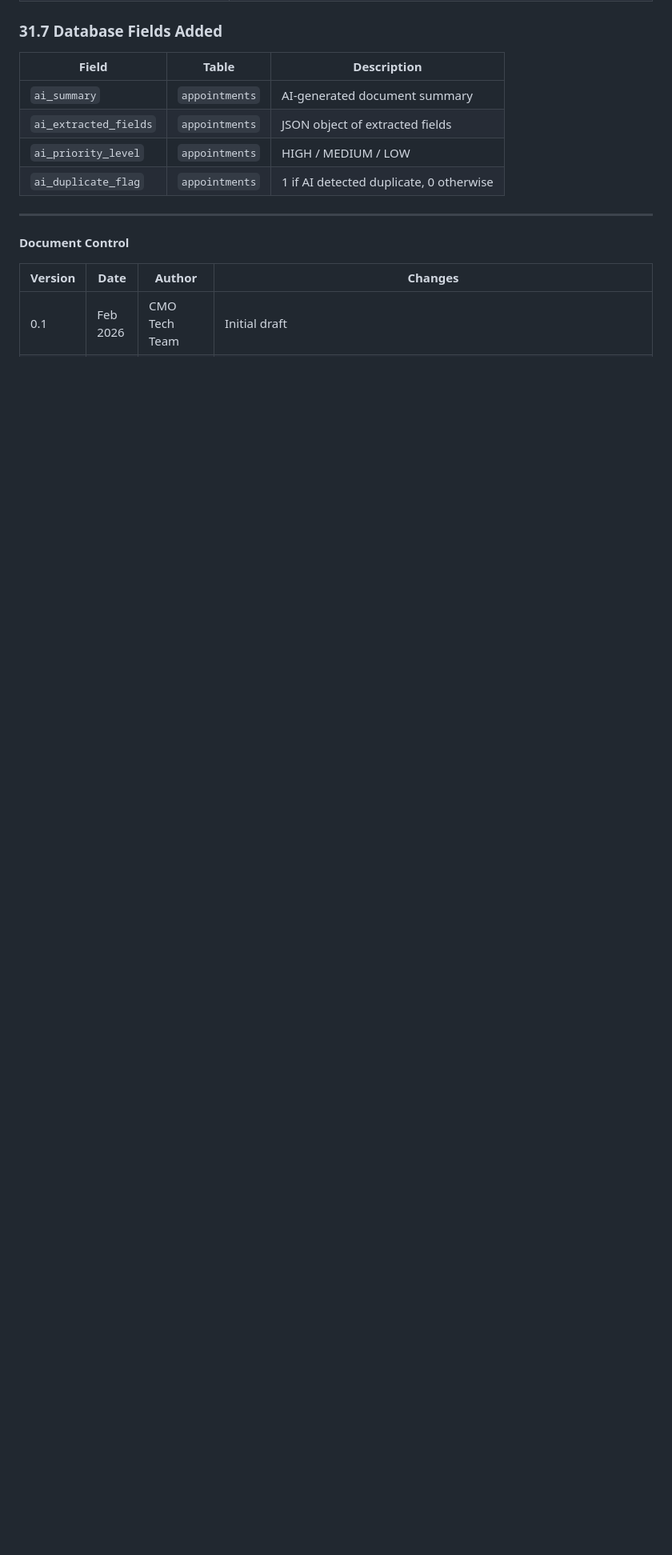
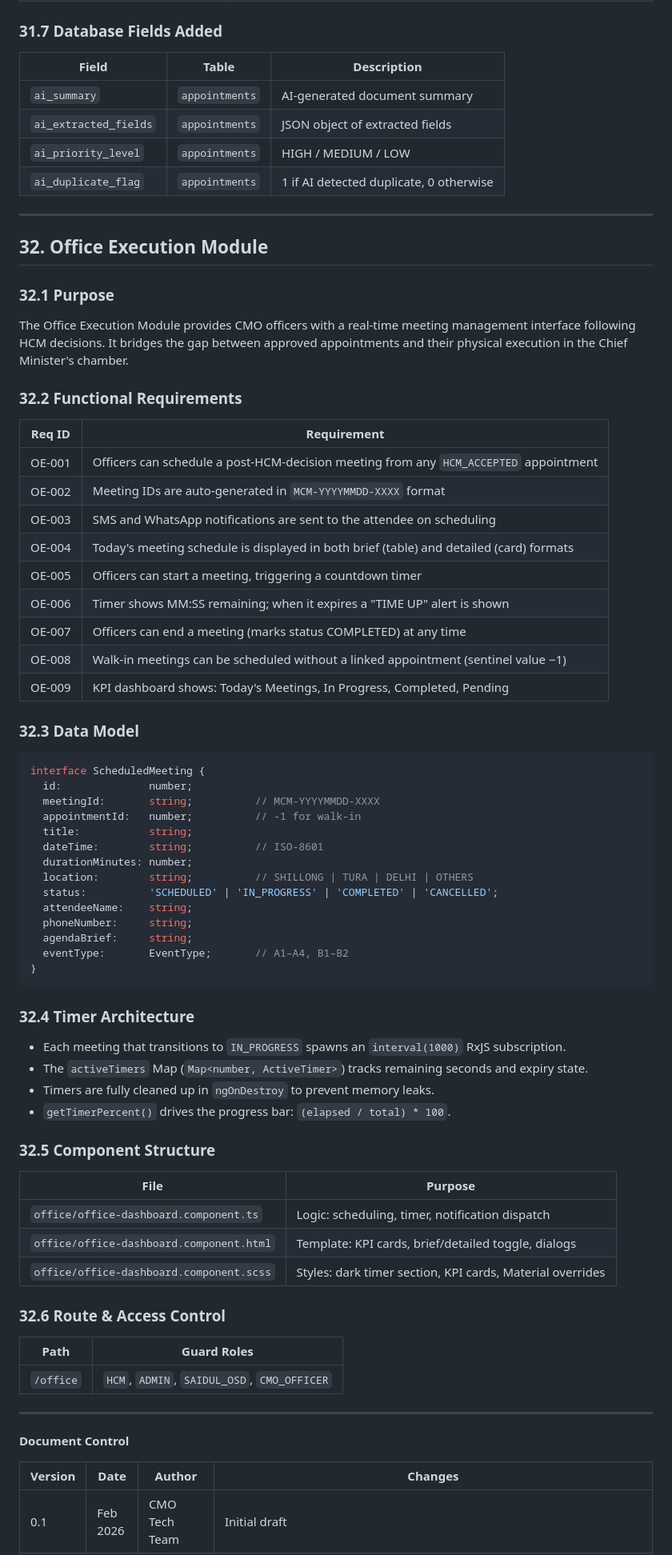
Before and after one commit to survisha/meghaConnectPrototype, a Markdown page: docs/SRS.md, the part around one of its changes. Shown at 80% size. Drawn GitHub-style; blank space fills up the shorter version.

Commit message:
docs: Update SRS.md with Section 32 – Office Execution Module [agent-Narsingh]
Add Section 32 documenting the Office Execution Module:
- OE-001 through OE-009 functional requirements
- ScheduledMeeting data model with all fields
- Timer architecture description (RxJS interval, Map, ngOnDestroy)
- Component structure and route/access control table
- Document Control table updated to v1.8

Co-authored-by: Copilot <223556219+Copilot@users.noreply.github.com>

````diff
--- a/docs/SRS.md
+++ b/docs/SRS.md
@@ -1814,6 +1814,68 @@ Each feature has a deterministic fallback:
 
 ---
 
+## 32. Office Execution Module
+
+### 32.1 Purpose
+
+The Office Execution Module provides CMO officers with a real-time meeting management interface following HCM decisions. It bridges the gap between approved appointments and their physical execution in the Chief Minister's chamber.
+
+### 32.2 Functional Requirements
+
+| Req ID | Requirement |
+|---|---|
+| OE-001 | Officers can schedule a post-HCM-decision meeting from any `HCM_ACCEPTED` appointment |
+| OE-002 | Meeting IDs are auto-generated in `MCM-YYYYMMDD-XXXX` format |
+| OE-003 | SMS and WhatsApp notifications are sent to the attendee on scheduling |
+| OE-004 | Today's meeting schedule is displayed in both brief (table) and detailed (card) formats |
+| OE-005 | Officers can start a meeting, triggering a countdown timer |
+| OE-006 | Timer shows MM:SS remaining; when it expires a "TIME UP" alert is shown |
+| OE-007 | Officers can end a meeting (marks status COMPLETED) at any time |
+| OE-008 | Walk-in meetings can be scheduled without a linked appointment (sentinel value −1) |
+| OE-009 | KPI dashboard shows: Today's Meetings, In Progress, Completed, Pending |
+
+### 32.3 Data Model
+
+```typescript
+interface ScheduledMeeting {
+  id:              number;
+  meetingId:       string;          // MCM-YYYYMMDD-XXXX
+  appointmentId:   number;          // -1 for walk-in
+  title:           string;
+  dateTime:        string;          // ISO-8601
+  durationMinutes: number;
+  location:        string;          // SHILLONG | TURA | DELHI | OTHERS
+  status:          'SCHEDULED' | 'IN_PROGRESS' | 'COMPLETED' | 'CANCELLED';
+  attendeeName:    string;
+  phoneNumber:     string;
+  agendaBrief:     string;
+  eventType:       EventType;       // A1–A4, B1–B2
+}
+```
+
+### 32.4 Timer Architecture
+
+- Each meeting that transitions to `IN_PROGRESS` spawns an `interval(1000)` RxJS subscription.
+- The `activeTimers` Map (`Map<number, ActiveTimer>`) tracks remaining seconds and expiry state.
+- Timers are fully cleaned up in `ngOnDestroy` to prevent memory leaks.
+- `getTimerPercent()` drives the progress bar: `(elapsed / total) * 100`.
+
+### 32.5 Component Structure
+
+| File | Purpose |
+|---|---|
+| `office/office-dashboard.component.ts` | Logic: scheduling, timer, notification dispatch |
+| `office/office-dashboard.component.html` | Template: KPI cards, brief/detailed toggle, dialogs |
+| `office/office-dashboard.component.scss` | Styles: dark timer section, KPI cards, Material overrides |
+
+### 32.6 Route & Access Control
+
+| Path | Guard Roles |
+|---|---|
+| `/office` | `HCM`, `ADMIN`, `SAIDUL_OSD`, `CMO_OFFICER` |
+
+---
+
 **Document Control**
 
 | Version | Date | Author | Changes |
````
Also changed, not shown: other parts of docs/SRS.md (+1 -0 lines).
